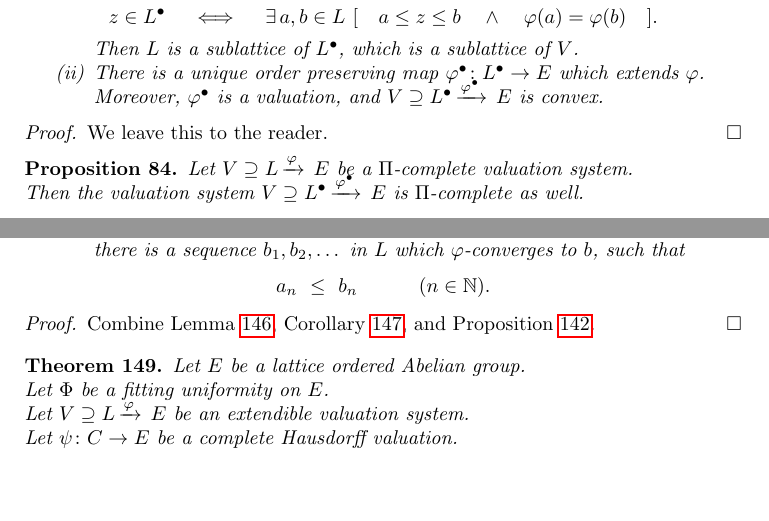
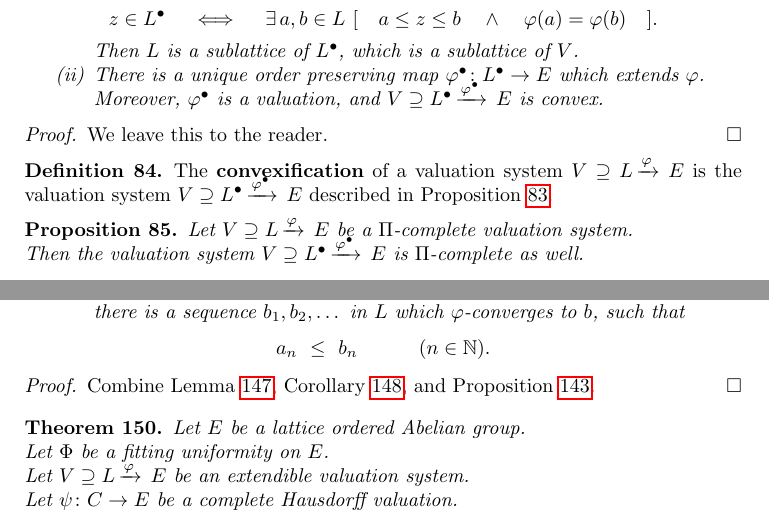
Before and after one commit to awesterb/master-thesis, a LaTeX paper (main.tex, which reads system.tex): two parts of pages 39 and 72 of 80, joined at a grey line, cut so that both start at the same text, the shorter picture padded with empty space. Compiled offline with pdfLaTeX; a LaTeX package or settings file that is missing is left out.

Commit message:
adds definition of convexification

```diff
--- a/system.tex
+++ b/system.tex
@@ -659,6 +660,14 @@ and  $\vs{V}{L^\bullet}{\varphi^\bullet}{E}$ is convex.
 \begin{proof}
 We leave this to the reader.
 \end{proof}
+\begin{dfn}
+\label{D:convexification}
+The \keyword{convexification}
+of a valuation system $\vs{V}{L}\varphi{E}$
+is the valuation system
+ $\vs{V}{L^\bullet}{\varphi^\bullet}{E}$
+described in Proposition~\ref{P:convexification}.
+\end{dfn}
 %
 %                  CONVEXIFICATION OF A COMPLETE SYSTEM IS COMPLETE
 %
```
Also changed, not shown: system.tex (1 more changed lines).
